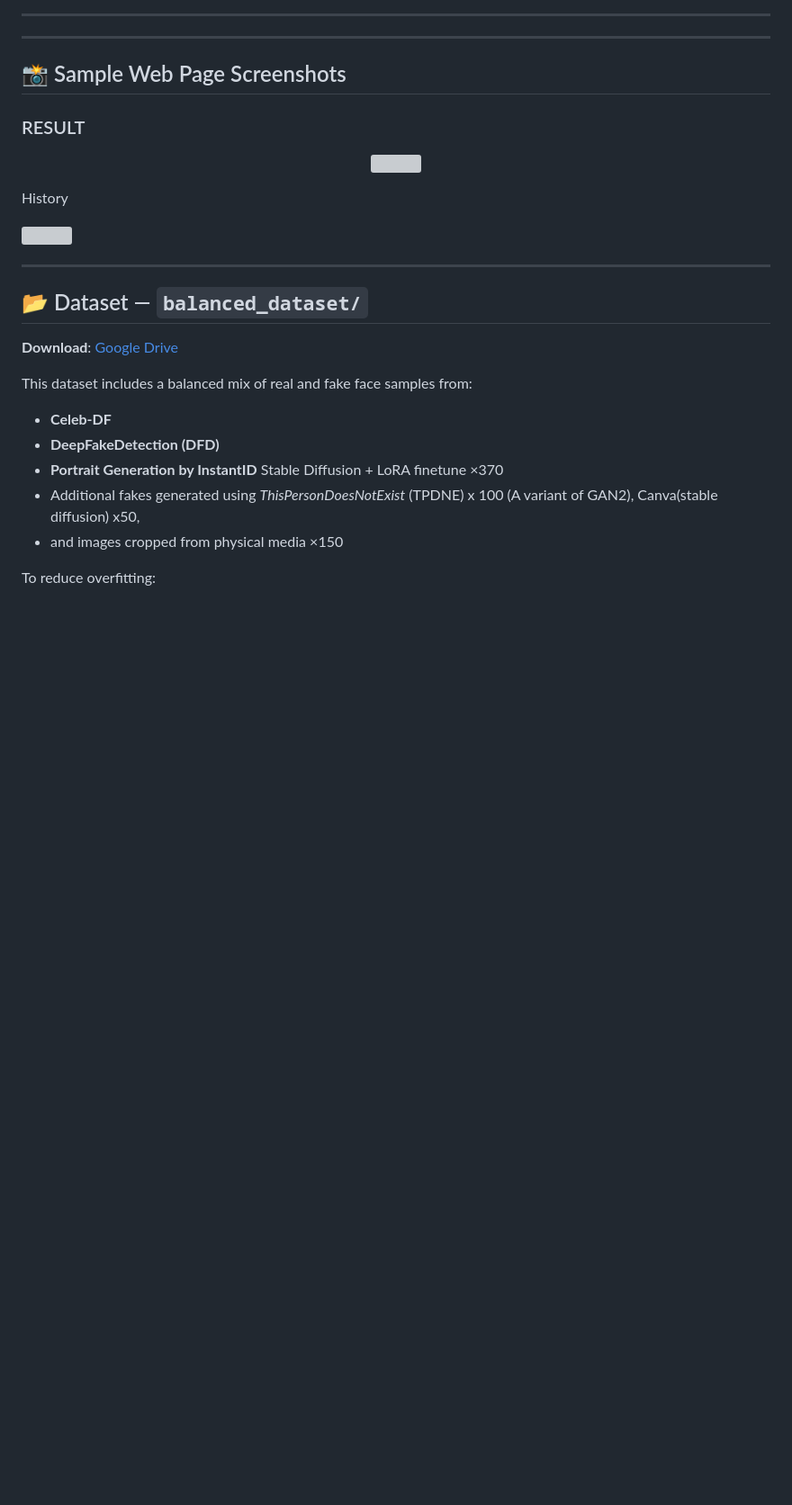
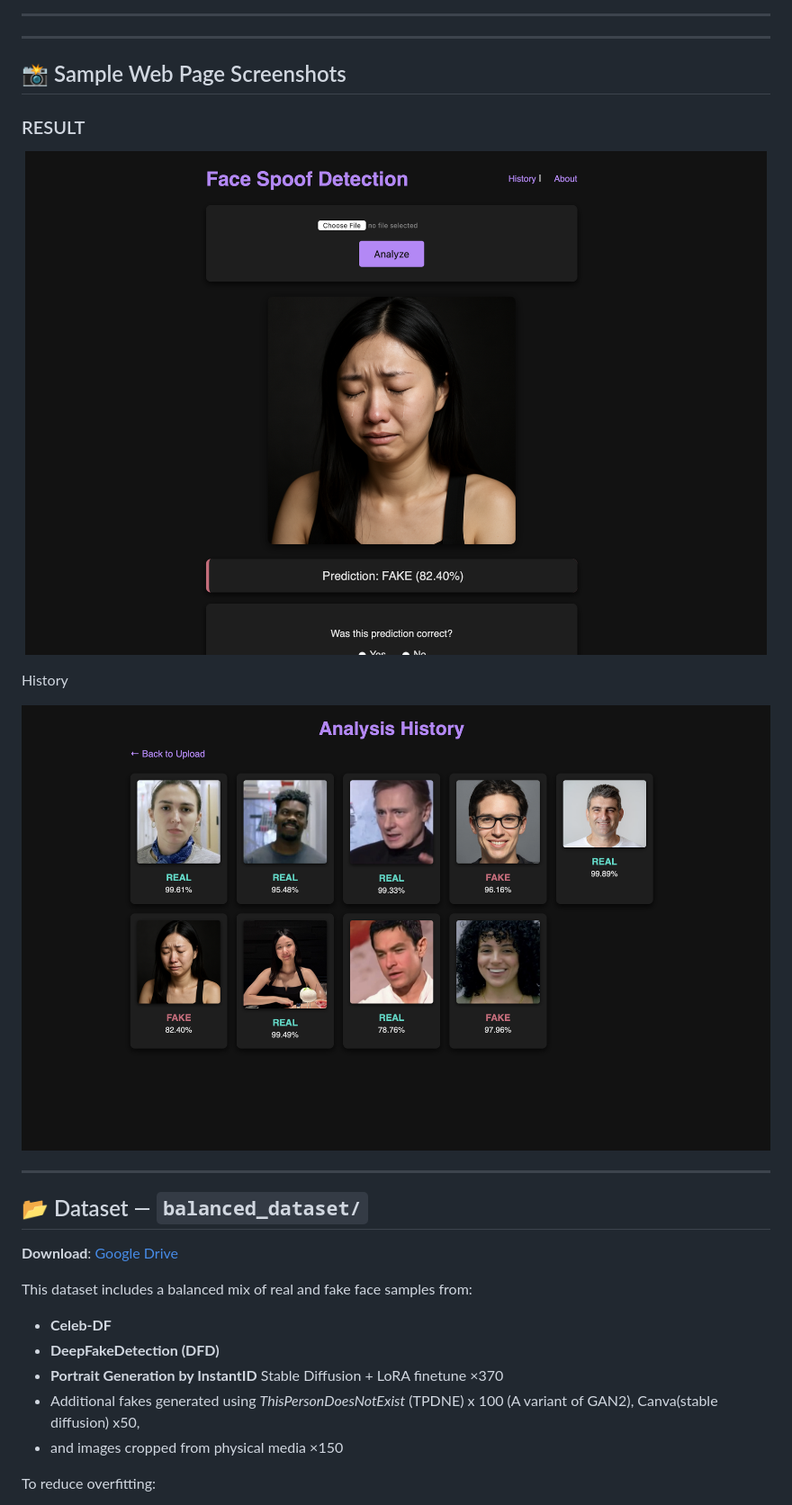
Before and after one commit to ZekeJin97/Spoofing-Detection, a Markdown page: readme.md, the part around the change. Shown at 90% size. GitHub-like rendering; blank space fills up the shorter version; grey boxes are pictures that could not be loaded.

```diff
--- a/readme.md
+++ b/readme.md
@@ -19,12 +19,12 @@ This project presents a robust image-based face anti-spoofing system that integr
 ### RESULT
 
 <p align="center">
-  <img src="spoof_demo1.png" width="100%"/>
+  <img src="spoof-detection-app/spoof_demo1.png" width="100%"/>
 
 History
 
 
-  <img src="spoof_demo2.png" width="100%"/>
+  <img src="spoof-detection-app/spoof_demo2.png" width="100%"/>
 </p>
 
 ----
```
